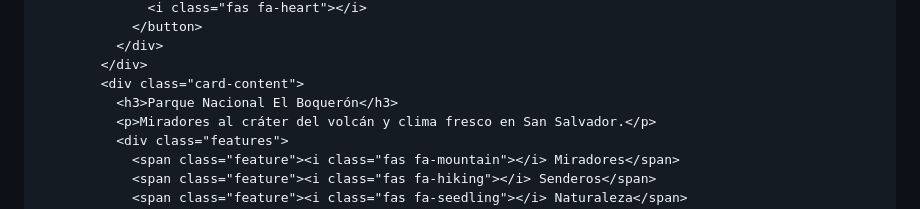
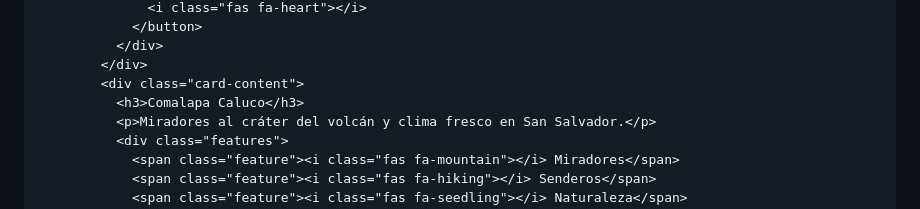
Before and after one commit to jsPaiz10/Turismo-Escondido-, a Markdown page: README.md, the part around the change. Drawn GitHub-style.

```diff
--- a/README.md
+++ b/README.md
@@ -294,7 +294,7 @@
               </div>
             </div>
             <div class="card-content">
-              <h3>Parque Nacional El Boquerón</h3>
+              <h3>Comalapa Caluco</h3>
               <p>Miradores al cráter del volcán y clima fresco en San Salvador.</p>
               <div class="features">
                 <span class="feature"><i class="fas fa-mountain"></i> Miradores</span>
```
